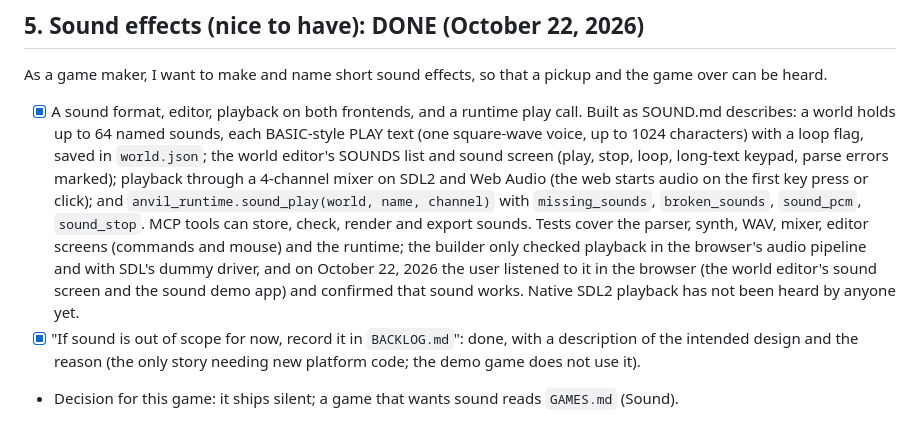
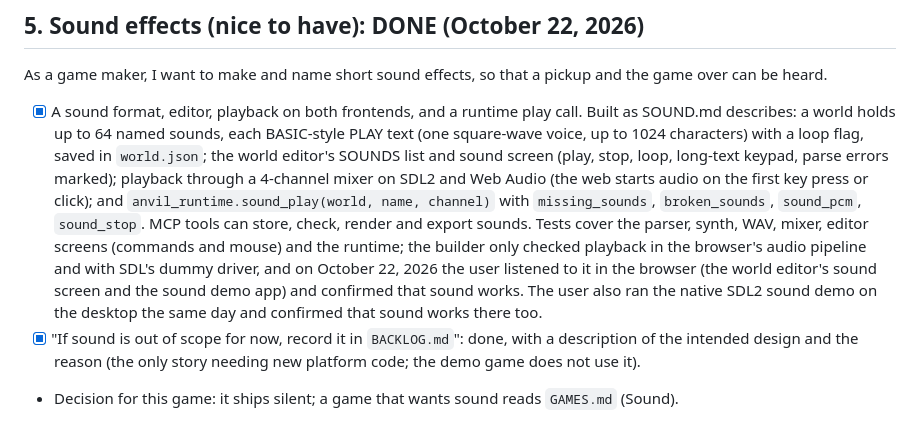
Before and after one commit to playdeezgames/anvil-of-splorr, a Markdown page: USER_STORIES.md, the part around the change. Drawn GitHub-style.

Commit message:
USER_STORIES: record that native SDL2 sound was heard working
Co-Authored-By: Claude Sonnet 5.5 <noreply@anthropic.com>

```diff
--- a/USER_STORIES.md
+++ b/USER_STORIES.md
@@ -49,7 +49,7 @@ As a game maker, I want named numbers and short texts in the world file, so that
 
 As a game maker, I want to make and name short sound effects, so that a pickup and the game over can be heard.
 
-- [x] A sound format, editor, playback on both frontends, and a runtime play call. Built as SOUND.md describes: a world holds up to 64 named sounds, each BASIC-style PLAY text (one square-wave voice, up to 1024 characters) with a loop flag, saved in `world.json`; the world editor's SOUNDS list and sound screen (play, stop, loop, long-text keypad, parse errors marked); playback through a 4-channel mixer on SDL2 and Web Audio (the web starts audio on the first key press or click); and `anvil_runtime.sound_play(world, name, channel)` with `missing_sounds`, `broken_sounds`, `sound_pcm`, `sound_stop`. MCP tools can store, check, render and export sounds. Tests cover the parser, synth, WAV, mixer, editor screens (commands and mouse) and the runtime; the builder only checked playback in the browser's audio pipeline and with SDL's dummy driver, and on October 22, 2026 the user listened to it in the browser (the world editor's sound screen and the sound demo app) and confirmed that sound works. Native SDL2 playback has not been heard by anyone yet.
+- [x] A sound format, editor, playback on both frontends, and a runtime play call. Built as SOUND.md describes: a world holds up to 64 named sounds, each BASIC-style PLAY text (one square-wave voice, up to 1024 characters) with a loop flag, saved in `world.json`; the world editor's SOUNDS list and sound screen (play, stop, loop, long-text keypad, parse errors marked); playback through a 4-channel mixer on SDL2 and Web Audio (the web starts audio on the first key press or click); and `anvil_runtime.sound_play(world, name, channel)` with `missing_sounds`, `broken_sounds`, `sound_pcm`, `sound_stop`. MCP tools can store, check, render and export sounds. Tests cover the parser, synth, WAV, mixer, editor screens (commands and mouse) and the runtime; the builder only checked playback in the browser's audio pipeline and with SDL's dummy driver, and on October 22, 2026 the user listened to it in the browser (the world editor's sound screen and the sound demo app) and confirmed that sound works. The user also ran the native SDL2 sound demo on the desktop the same day and confirmed that sound works there too.
 - [x] "If sound is out of scope for now, record it in `BACKLOG.md`": done, with a description of the intended design and the reason (the only story needing new platform code; the demo game does not use it).
 - Decision for this game: it ships silent; a game that wants sound reads `GAMES.md` (Sound).
 
```
